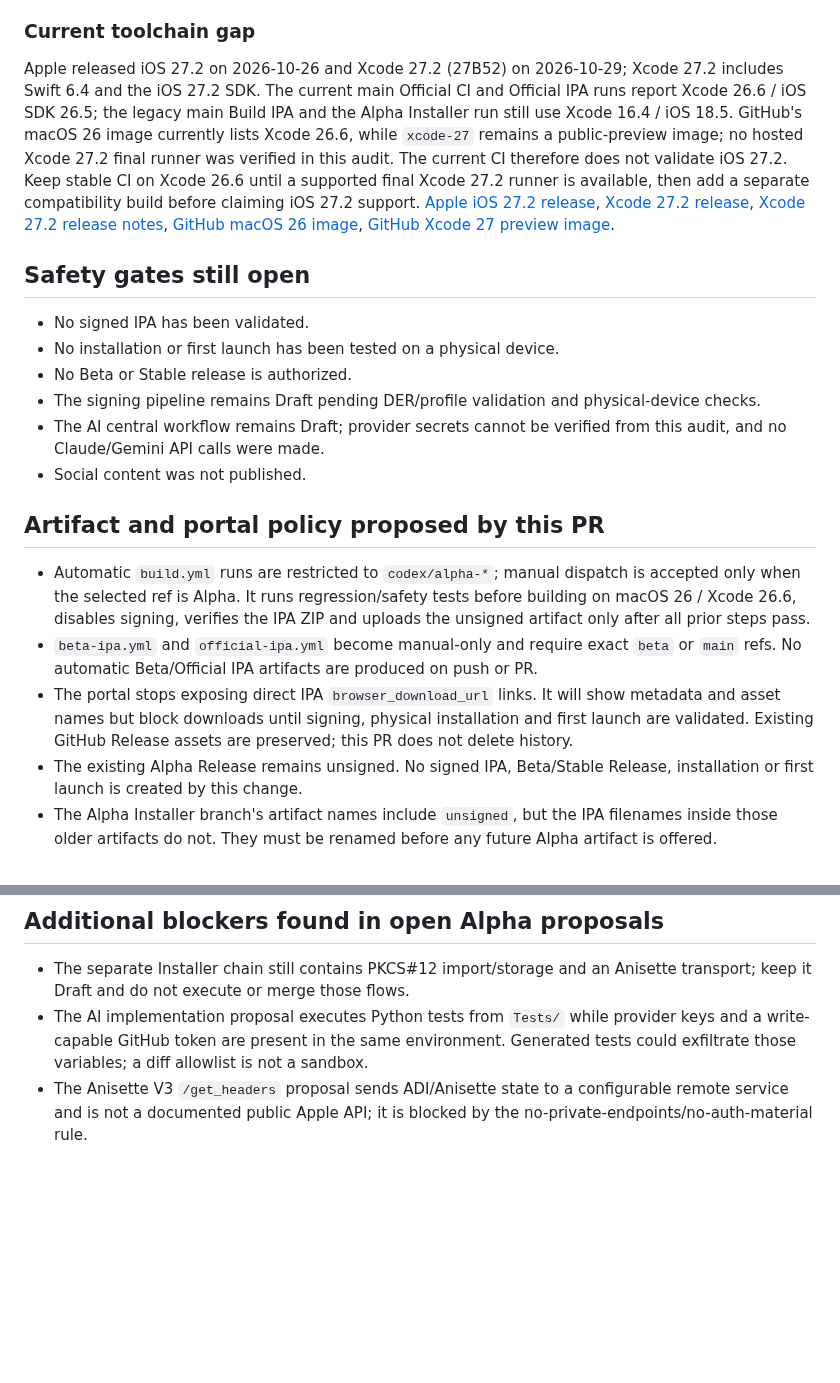
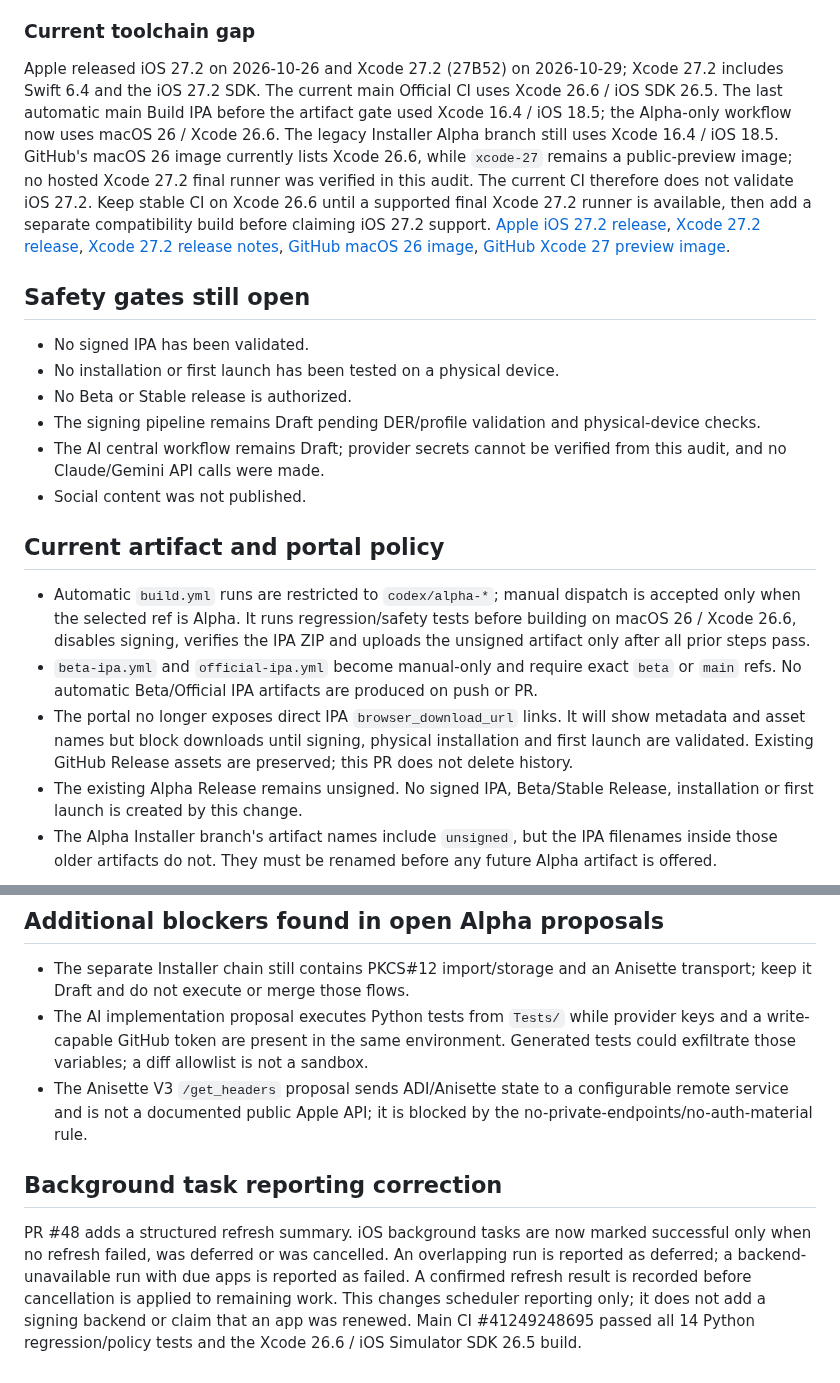
Before and after one commit to denisecorna6-alt/AutoRenew, a Markdown page: docs/DEPLOYMENT.md, 2 parts joined by grey strips. Rendered like a GitHub page; blank space fills up the shorter version.

```diff
--- a/docs/DEPLOYMENT.md
+++ b/docs/DEPLOYMENT.md
@@ -63,7 +64,7 @@ The `All interface orientations must be supported unless the app requires full s
 
 ### Current toolchain gap
 
-Apple released iOS 27.2 on 2026-10-26 and Xcode 27.2 (27B52) on 2026-10-29; Xcode 27.2 includes Swift 6.4 and the iOS 27.2 SDK. The current main Official CI and Official IPA runs report Xcode 26.6 / iOS SDK 26.5; the legacy main Build IPA and the Alpha Installer run still use Xcode 16.4 / iOS 18.5. GitHub's macOS 26 image currently lists Xcode 26.6, while `xcode-27` remains a public-preview image; no hosted Xcode 27.2 final runner was verified in this audit. The current CI therefore does not validate iOS 27.2. Keep stable CI on Xcode 26.6 until a supported final Xcode 27.2 runner is available, then add a separate compatibility build before claiming iOS 27.2 support. [Apple iOS 27.2 release](https://developer.apple.com/news/releases/), [Xcode 27.2 release](https://developer.apple.com/news/releases/?id=10292026a), [Xcode 27.2 release notes](https://developer.apple.com/documentation/xcode-release-notes/xcode-27_2-release-notes), [GitHub macOS 26 image](https://github.com/actions/runner-images/blob/main/images/macos/macos-26-Readme.md), [GitHub Xcode 27 preview image](https://github.com/actions/runner-images/blob/main/images/macos/xcode-27-arm64-Readme.md).
+Apple released iOS 27.2 on 2026-10-26 and Xcode 27.2 (27B52) on 2026-10-29; Xcode 27.2 includes Swift 6.4 and the iOS 27.2 SDK. The current main Official CI uses Xcode 26.6 / iOS SDK 26.5. The last automatic main Build IPA before the artifact gate used Xcode 16.4 / iOS 18.5; the Alpha-only workflow now uses macOS 26 / Xcode 26.6. The legacy Installer Alpha branch still uses Xcode 16.4 / iOS 18.5. GitHub's macOS 26 image currently lists Xcode 26.6, while `xcode-27` remains a public-preview image; no hosted Xcode 27.2 final runner was verified in this audit. The current CI therefore does not validate iOS 27.2. Keep stable CI on Xcode 26.6 until a supported final Xcode 27.2 runner is available, then add a separate compatibility build before claiming iOS 27.2 support. [Apple iOS 27.2 release](https://developer.apple.com/news/releases/), [Xcode 27.2 release](https://developer.apple.com/news/releases/?id=10292026a), [Xcode 27.2 release notes](https://developer.apple.com/documentation/xcode-release-notes/xcode-27_2-release-notes), [GitHub macOS 26 image](https://github.com/actions/runner-images/blob/main/images/macos/macos-26-Readme.md), [GitHub Xcode 27 preview image](https://github.com/actions/runner-images/blob/main/images/macos/xcode-27-arm64-Readme.md).
 
 ## Safety gates still open
 
@@ -75,11 +76,11 @@ Apple released iOS 27.2 on 2026-10-26 and Xcode 27.2 (27B52) on 2026-10-29; Xcod
 - Social content was not published.
 
 
-## Artifact and portal policy proposed by this PR
+## Current artifact and portal policy
 
 - Automatic `build.yml` runs are restricted to `codex/alpha-*`; manual dispatch is accepted only when the selected ref is Alpha. It runs regression/safety tests before building on macOS 26 / Xcode 26.6, disables signing, verifies the IPA ZIP and uploads the unsigned artifact only after all prior steps pass.
 - `beta-ipa.yml` and `official-ipa.yml` become manual-only and require exact `beta` or `main` refs. No automatic Beta/Official IPA artifacts are produced on push or PR.
-- The portal stops exposing direct IPA `browser_download_url` links. It will show metadata and asset names but block downloads until signing, physical installation and first launch are validated. Existing GitHub Release assets are preserved; this PR does not delete history.
+- The portal no longer exposes direct IPA `browser_download_url` links. It will show metadata and asset names but block downloads until signing, physical installation and first launch are validated. Existing GitHub Release assets are preserved; this PR does not delete history.
 - The existing Alpha Release remains unsigned. No signed IPA, Beta/Stable Release, installation or first launch is created by this change.
 - The Alpha Installer branch's artifact names include `unsigned`, but the IPA filenames inside those older artifacts do not. They must be renamed before any future Alpha artifact is offered.
 
@@ -88,3 +89,8 @@ Apple released iOS 27.2 on 2026-10-26 and Xcode 27.2 (27B52) on 2026-10-29; Xcod
 - The separate Installer chain still contains PKCS#12 import/storage and an Anisette transport; keep it Draft and do not execute or merge those flows.
 - The AI implementation proposal executes Python tests from `Tests/` while provider keys and a write-capable GitHub token are present in the same environment. Generated tests could exfiltrate those variables; a diff allowlist is not a sandbox.
 - The Anisette V3 `/get_headers` proposal sends ADI/Anisette state to a configurable remote service and is not a documented public Apple API; it is blocked by the no-private-endpoints/no-auth-material rule.
+
+
+## Background task reporting correction
+
+PR #48 adds a structured refresh summary. iOS background tasks are now marked successful only when no refresh failed, was deferred or was cancelled. An overlapping run is reported as deferred; a backend-unavailable run with due apps is reported as failed. A confirmed refresh result is recorded before cancellation is applied to remaining work. This changes scheduler reporting only; it does not add a signing backend or claim that an app was renewed. Main CI #41249248695 passed all 14 Python regression/policy tests and the Xcode 26.6 / iOS Simulator SDK 26.5 build.
```
Also changed, not shown: other parts of docs/DEPLOYMENT.md (+9 -8 lines).
